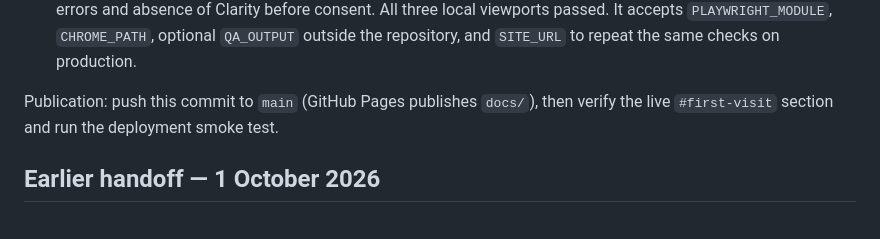
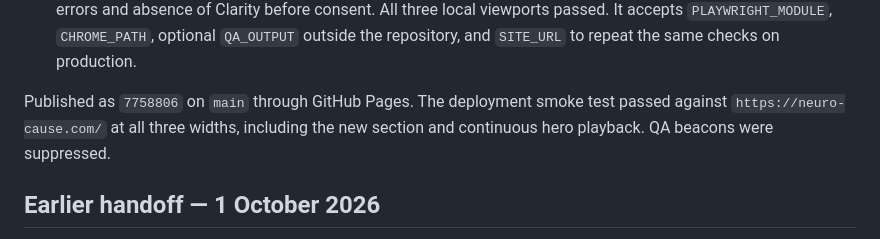
Before and after one commit to neuroflyapp/neurofly.app, a Markdown page: SITE_HANDOFF.md, the part around the change. Drawn GitHub-style.

Commit message:
Record successful live desktop, tablet and mobile checks

```diff
--- a/SITE_HANDOFF.md
+++ b/SITE_HANDOFF.md
@@ -22,8 +22,9 @@ Built on Claude's `c821b5f` home page and its public 2.5.0 browser build.
   It accepts `PLAYWRIGHT_MODULE`, `CHROME_PATH`, optional `QA_OUTPUT` outside
   the repository, and `SITE_URL` to repeat the same checks on production.
 
-Publication: push this commit to `main` (GitHub Pages publishes `docs/`),
-then verify the live `#first-visit` section and run the deployment smoke test.
+Published as `7758806` on `main` through GitHub Pages. The deployment smoke
+test passed against `https://neuro-cause.com/` at all three widths, including
+the new section and continuous hero playback. QA beacons were suppressed.
 
 ## Earlier handoff — 1 October 2026
 
```
